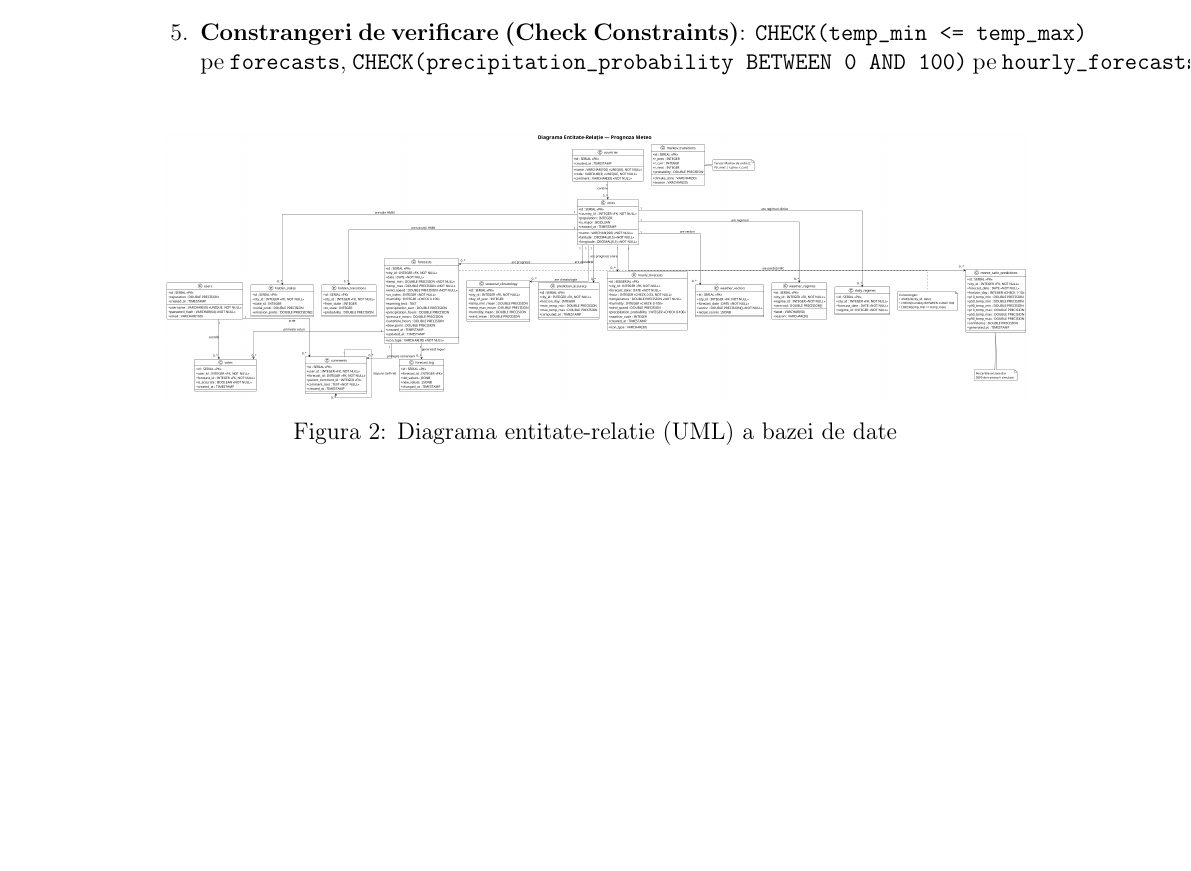
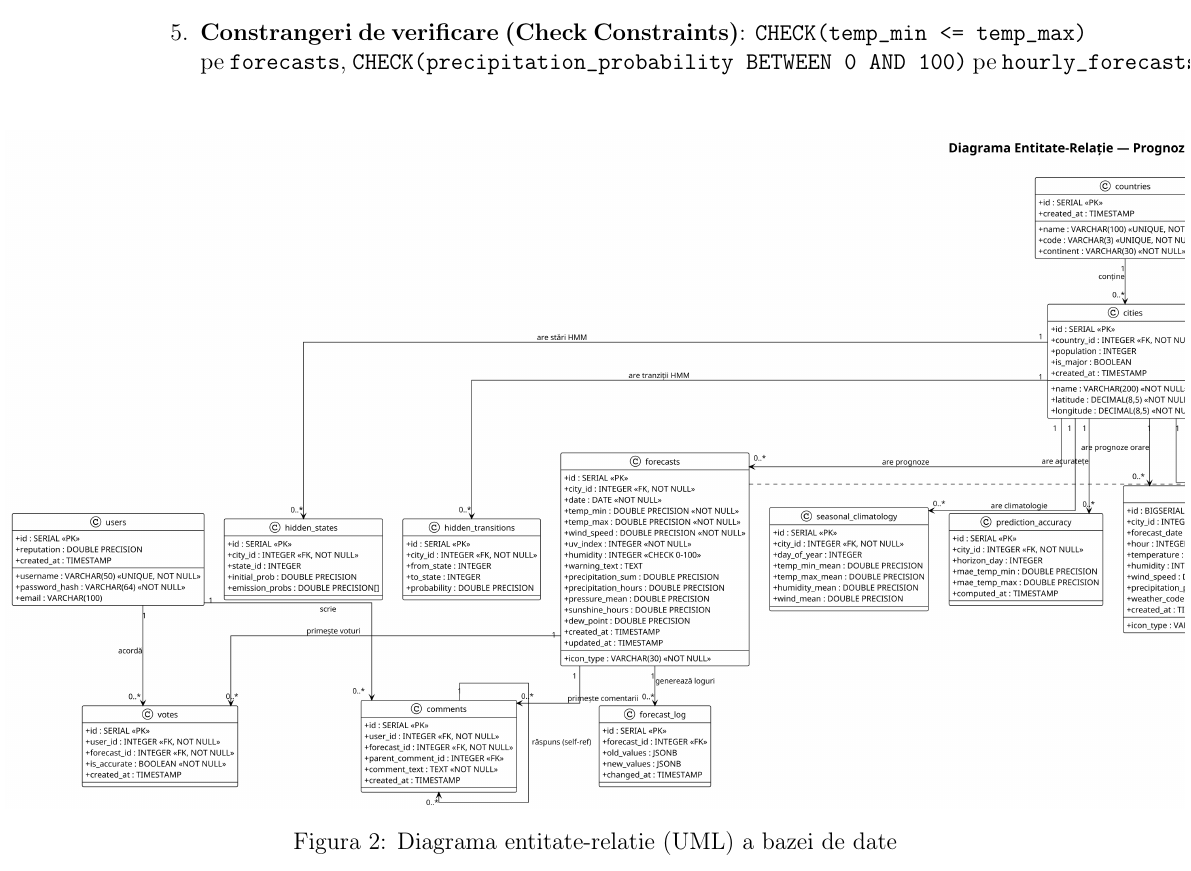
Before and after one commit to teonegura21/Markov-Weather, a LaTeX document (docs/referat.tex): part of page 12 of 28, cut so that both start at the same text, the shorter picture padded with empty space. Compiled offline with pdfLaTeX.

Commit message:
Scale PlantUML ER diagram 2x and enlarge in LaTeX to 1.3x textwidth

```diff
--- a/docs/referat.tex
+++ b/docs/referat.tex
@@ -417,7 +417,7 @@ Conform teoriei bazelor de date, exista 5 tipuri de constrangeri. Iata cum sunt
 
 \begin{figure}[H]
 \centering
-\includegraphics[width=0.95\textwidth]{screenshots/er_diagram.png}
+\makebox[\textwidth][c]{\includegraphics[width=1.3\textwidth]{screenshots/er_diagram.png}}
 \caption{Diagrama entitate-relatie (UML) a bazei de date}
 \label{fig:er}
 \end{figure}
```
Also changed, not shown: docs/screenshots/er_diagram.png, 1 other file.
